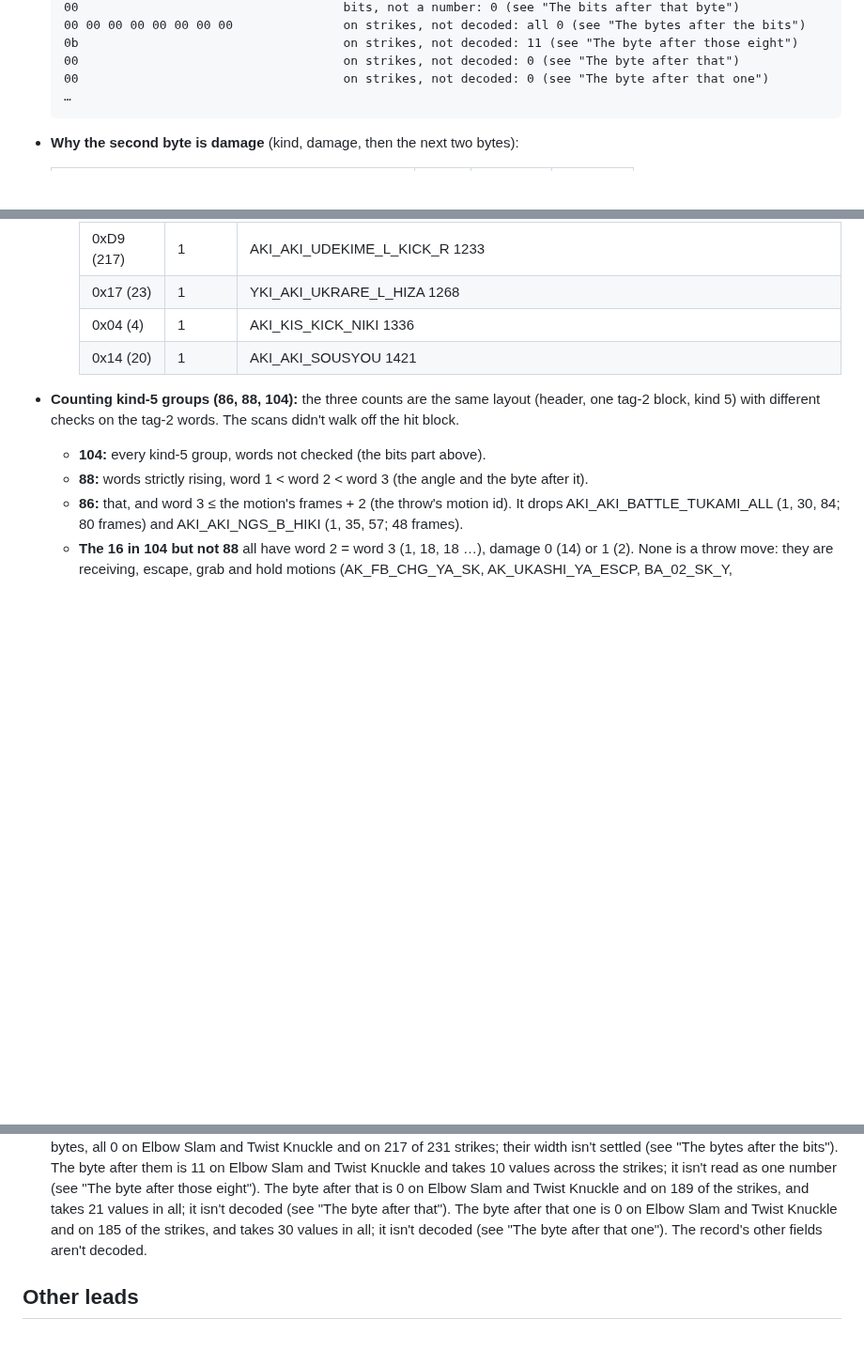
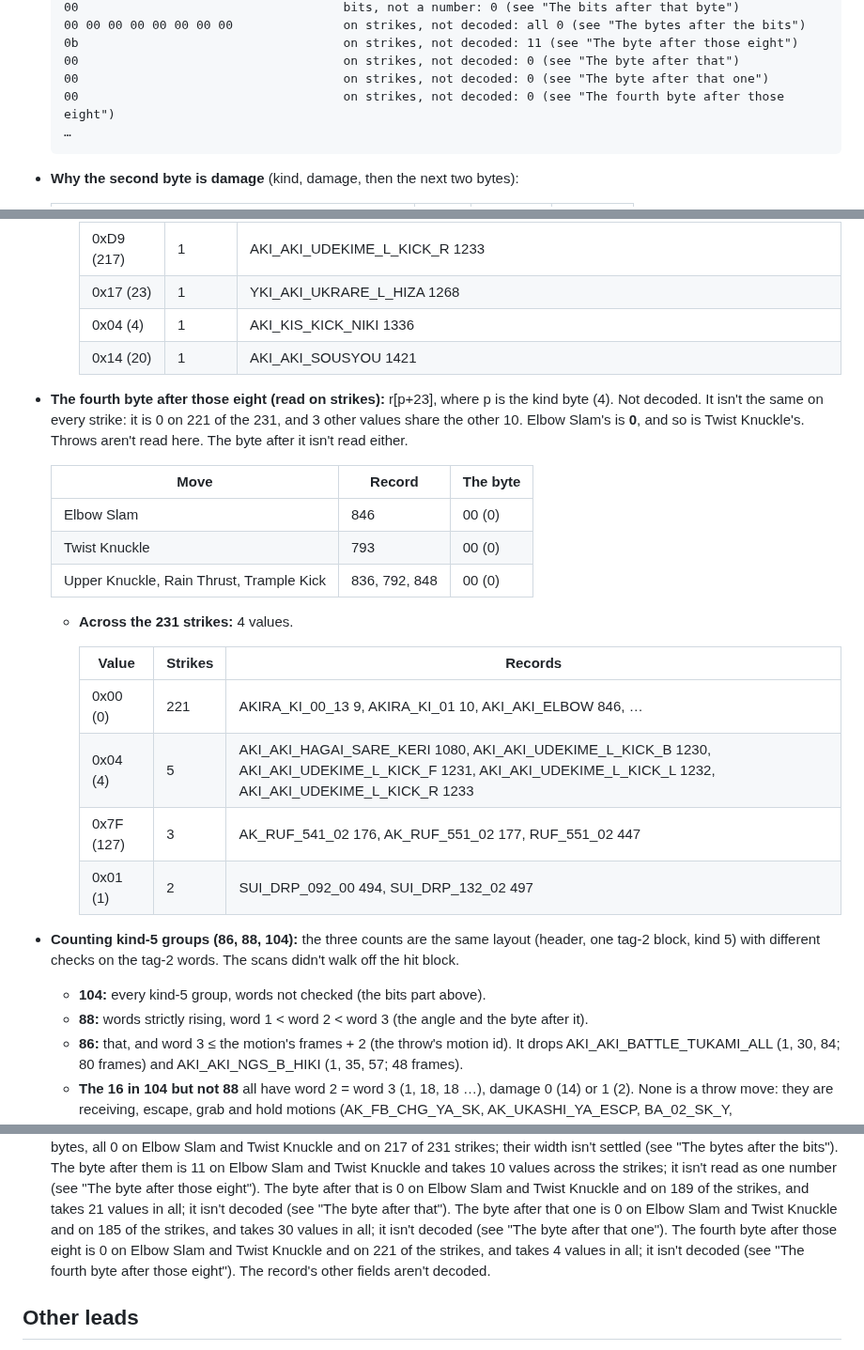
Before and after one commit to biggestsonicfan/m2-megamix, a Markdown page: docs/SHENMUE-FIGHT.md, 3 parts joined by grey strips. Shown at 94% size. Drawn GitHub-style; blank space fills up the shorter version.

Commit message:
SHENMUE-FIGHT: the fourth byte after those eight, on strikes: 0 on Elbow Slam and Twist Knuckle and 221 of 231 strikes, 4 values in all
Co-Authored-By: Claude Opus 5.5 <noreply@anthropic.com>

````diff
--- a/docs/SHENMUE-FIGHT.md
+++ b/docs/SHENMUE-FIGHT.md
@@ -301,6 +301,7 @@ Elbow Slam's damage is **4**. It hasn't been checked on screen.
   0b                                    on strikes, not decoded: 11 (see "The byte after those eight")
   00                                    on strikes, not decoded: 0 (see "The byte after that")
   00                                    on strikes, not decoded: 0 (see "The byte after that one")
+  00                                    on strikes, not decoded: 0 (see "The fourth byte after those eight")
   …
   ```
 
@@ -628,6 +629,26 @@ Elbow Slam's damage is **4**. It hasn't been checked on screen.
     | 0x17 (23) | 1 | YKI_AKI_UKRARE_L_HIZA 1268 |
     | 0x04 (4) | 1 | AKI_KIS_KICK_NIKI 1336 |
     | 0x14 (20) | 1 | AKI_AKI_SOUSYOU 1421 |
+- **The fourth byte after those eight (read on strikes):** r[p+23], where
+  p is the kind byte (4). Not decoded. It isn't the same on every strike:
+  it is 0 on 221 of the 231, and 3 other values share the other 10. Elbow
+  Slam's is **0**, and so is Twist Knuckle's. Throws aren't read here. The
+  byte after it isn't read either.
+
+  | Move | Record | The byte |
+  |---|---|---|
+  | Elbow Slam | 846 | 00 (0) |
+  | Twist Knuckle | 793 | 00 (0) |
+  | Upper Knuckle, Rain Thrust, Trample Kick | 836, 792, 848 | 00 (0) |
+
+  - **Across the 231 strikes:** 4 values.
+
+    | Value | Strikes | Records |
+    |---|---|---|
+    | 0x00 (0) | 221 | AKIRA_KI_00_13 9, AKIRA_KI_01 10, AKI_AKI_ELBOW 846, … |
+    | 0x04 (4) | 5 | AKI_AKI_HAGAI_SARE_KERI 1080, AKI_AKI_UDEKIME_L_KICK_B 1230, AKI_AKI_UDEKIME_L_KICK_F 1231, AKI_AKI_UDEKIME_L_KICK_L 1232, AKI_AKI_UDEKIME_L_KICK_R 1233 |
+    | 0x7F (127) | 3 | AK_RUF_541_02 176, AK_RUF_551_02 177, RUF_551_02 447 |
+    | 0x01 (1) | 2 | SUI_DRP_092_00 494, SUI_DRP_132_02 497 |
 - **Counting kind-5 groups (86, 88, 104):** the three counts are the same
   layout (header, one tag-2 block, kind 5) with different checks on the
   tag-2 words. The scans didn't walk off the hit block.
@@ -695,7 +716,10 @@ Elbow Slam's damage is **4**. It hasn't been checked on screen.
   the strikes, and takes 21 values in all; it isn't decoded (see "The byte
   after that"). The byte after that one is 0 on Elbow Slam and Twist
   Knuckle and on 185 of the strikes, and takes 30 values in all; it isn't
-  decoded (see "The byte after that one").
+  decoded (see "The byte after that one"). The fourth byte after those
+  eight is 0 on Elbow Slam and Twist Knuckle and on 221 of the strikes, and
+  takes 4 values in all; it isn't decoded (see "The fourth byte after those
+  eight").
   The record's other fields aren't decoded.
 
 ## Other leads
````
